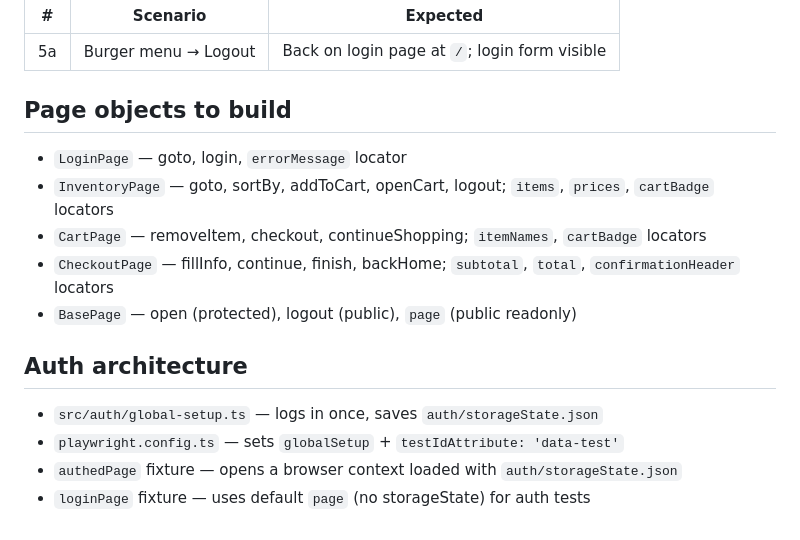
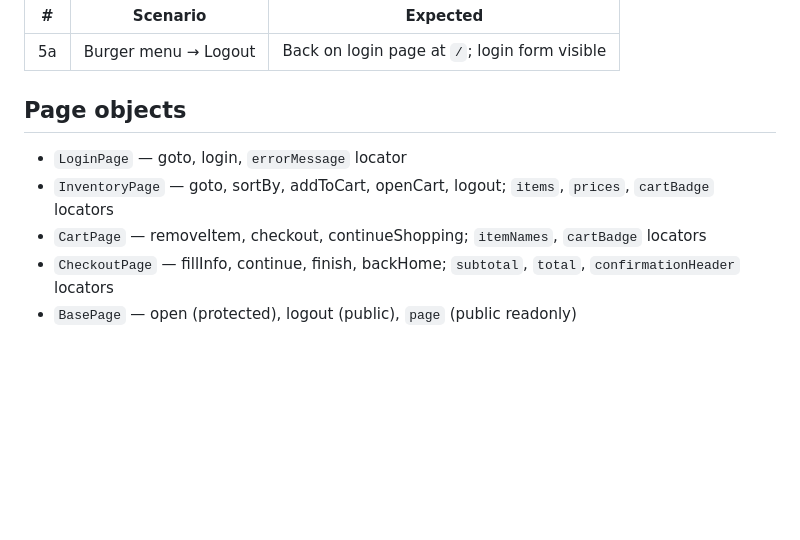
Before and after one commit to youvegotnigel/poc-pw-cli, a Markdown page: specs/critical-flows.md, the part around one of its changes. Rendered like a GitHub page; blank space fills up the shorter version.

```diff
--- a/specs/critical-flows.md
+++ b/specs/critical-flows.md
@@ -88,17 +55,10 @@ Uses `authedPage`.
 | --- | -------------------- | --------------------------------------------- |
 | 5a  | Burger menu → Logout | Back on login page at `/`; login form visible |
 
-## Page objects to build
+## Page objects
 
 - `LoginPage` — goto, login, `errorMessage` locator
 - `InventoryPage` — goto, sortBy, addToCart, openCart, logout; `items`, `prices`, `cartBadge` locators
 - `CartPage` — removeItem, checkout, continueShopping; `itemNames`, `cartBadge` locators
 - `CheckoutPage` — fillInfo, continue, finish, backHome; `subtotal`, `total`, `confirmationHeader` locators
 - `BasePage` — open (protected), logout (public), `page` (public readonly)
-
-## Auth architecture
-
-- `src/auth/global-setup.ts` — logs in once, saves `auth/storageState.json`
-- `playwright.config.ts` — sets `globalSetup` + `testIdAttribute: 'data-test'`
-- `authedPage` fixture — opens a browser context loaded with `auth/storageState.json`
-- `loginPage` fixture — uses default `page` (no storageState) for auth tests
```
Also changed, not shown: other parts of specs/critical-flows.md (+4 -37 lines).
